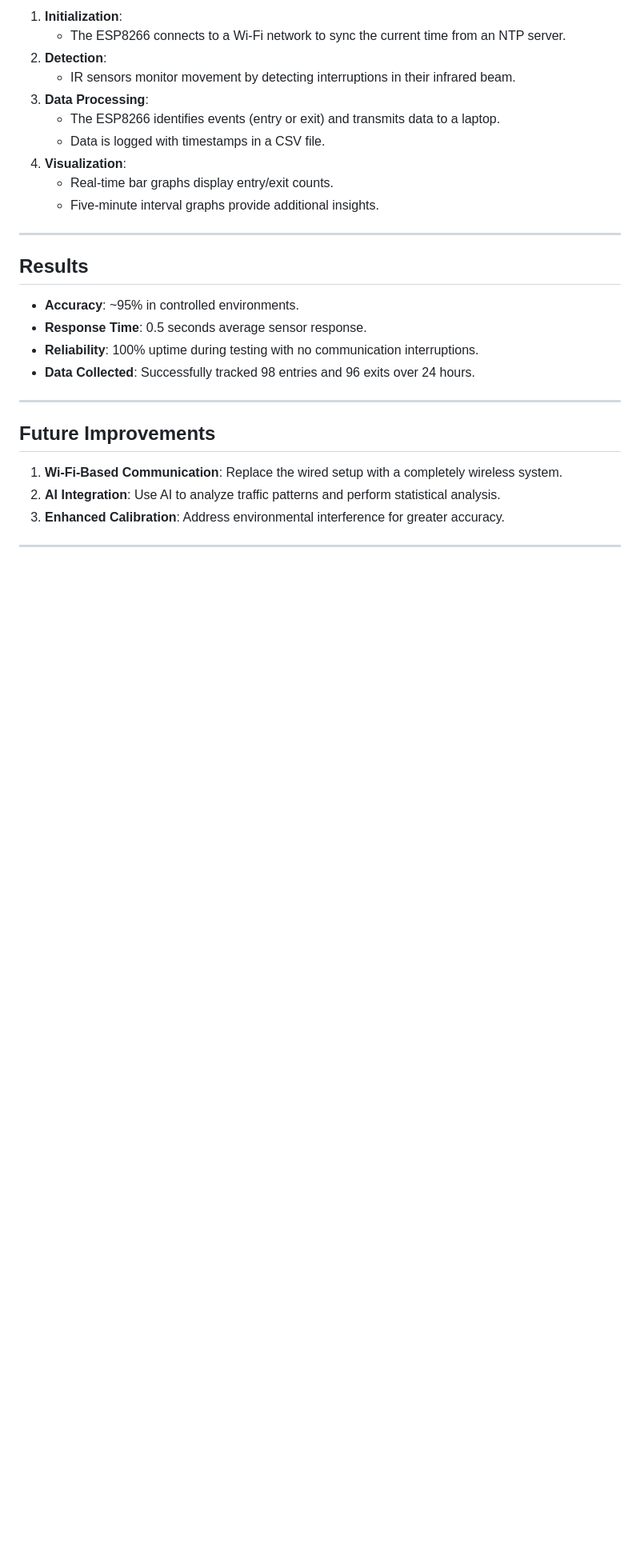
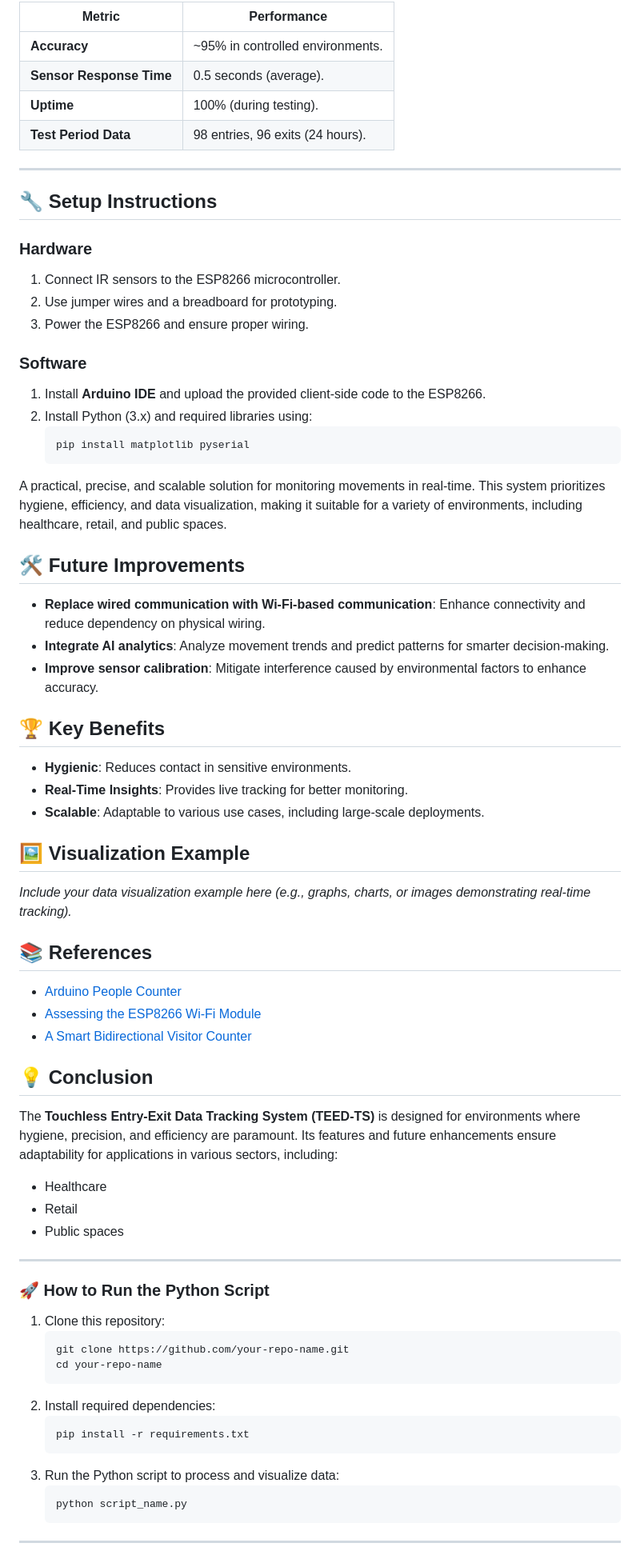
Before and after one commit to JHK0723/TEED-TS-WEB, a Markdown page: README.md, the part around one of its changes. Shown at 80% size. Drawn GitHub-style; blank space fills up the shorter version.

````diff
--- a/README.md
+++ b/README.md
@@ -53,31 +63,75 @@ Collected data is visualized through real-time graphs and stored in CSV format f
 
-1. **Initialization**:
-   - The ESP8266 connects to a Wi-Fi network to sync the current time from an NTP server.
-2. **Detection**:
-   - IR sensors monitor movement by detecting interruptions in their infrared beam.
-3. **Data Processing**:
-   - The ESP8266 identifies events (entry or exit) and transmits data to a laptop.
-   - Data is logged with timestamps in a CSV file.
-4. **Visualization**:
-   - Real-time bar graphs display entry/exit counts.
-   - Five-minute interval graphs provide additional insights.
+| **Metric**               | **Performance**                  |
+|---------------------------|-----------------------------------|
+| **Accuracy**              | ~95% in controlled environments. |
+| **Sensor Response Time**  | 0.5 seconds (average).           |
+| **Uptime**                | 100% (during testing).           |
+| **Test Period Data**      | 98 entries, 96 exits (24 hours). |
 
 ---
 
-## Results
+## 🔧 Setup Instructions
 
-- **Accuracy**: ~95% in controlled environments.
-- **Response Time**: 0.5 seconds average sensor response.
-- **Reliability**: 100% uptime during testing with no communication interruptions.
-- **Data Collected**: Successfully tracked 98 entries and 96 exits over 24 hours.
+### Hardware
+1. Connect IR sensors to the ESP8266 microcontroller.
+2. Use jumper wires and a breadboard for prototyping.
+3. Power the ESP8266 and ensure proper wiring.
+
+### Software
+1. Install **Arduino IDE** and upload the provided client-side code to the ESP8266.
+2. Install Python (3.x) and required libraries using:
+   ```bash
+   pip install matplotlib pyserial
+    ```
+A practical, precise, and scalable solution for monitoring movements in real-time. This system prioritizes hygiene, efficiency, and data visualization, making it suitable for a variety of environments, including healthcare, retail, and public spaces.
+
+## 🛠️ Future Improvements
+
+- **Replace wired communication with Wi-Fi-based communication**: Enhance connectivity and reduce dependency on physical wiring.
+- **Integrate AI analytics**: Analyze movement trends and predict patterns for smarter decision-making.
+- **Improve sensor calibration**: Mitigate interference caused by environmental factors to enhance accuracy.
+
+## 🏆 Key Benefits
+
+- **Hygienic**: Reduces contact in sensitive environments.
+- **Real-Time Insights**: Provides live tracking for better monitoring.
+- **Scalable**: Adaptable to various use cases, including large-scale deployments.
+
+## 🖼️ Visualization Example
+
+*Include your data visualization example here (e.g., graphs, charts, or images demonstrating real-time tracking).*
+
+## 📚 References
+
+- [Arduino People Counter](#)
+- [Assessing the ESP8266 Wi-Fi Module](#)
+- [A Smart Bidirectional Visitor Counter](#)
+
+## 💡 Conclusion
+
+The **Touchless Entry-Exit Data Tracking System (TEED-TS)** is designed for environments where hygiene, precision, and efficiency are paramount. Its features and future enhancements ensure adaptability for applications in various sectors, including:
+
+- Healthcare
+- Retail
+- Public spaces
 
 ---
 
-## Future Improvements
+### 🚀 How to Run the Python Script
 
-1. **Wi-Fi-Based Communication**: Replace the wired setup with a completely wireless system.
-2. **AI Integration**: Use AI to analyze traffic patterns and perform statistical analysis.
-3. **Enhanced Calibration**: Address environmental interference for greater accuracy.
+1. Clone this repository:
+   ```bash
+   git clone https://github.com/your-repo-name.git
+   cd your-repo-name
+   ```
+2. Install required dependencies:
+   ```bash
+   pip install -r requirements.txt
+   ```
+3. Run the Python script to process and visualize data:
+   ```bash
+   python script_name.py
+   ```
 
 ---
 
````
Also changed, not shown: other parts of README.md (+55 -38 lines).
